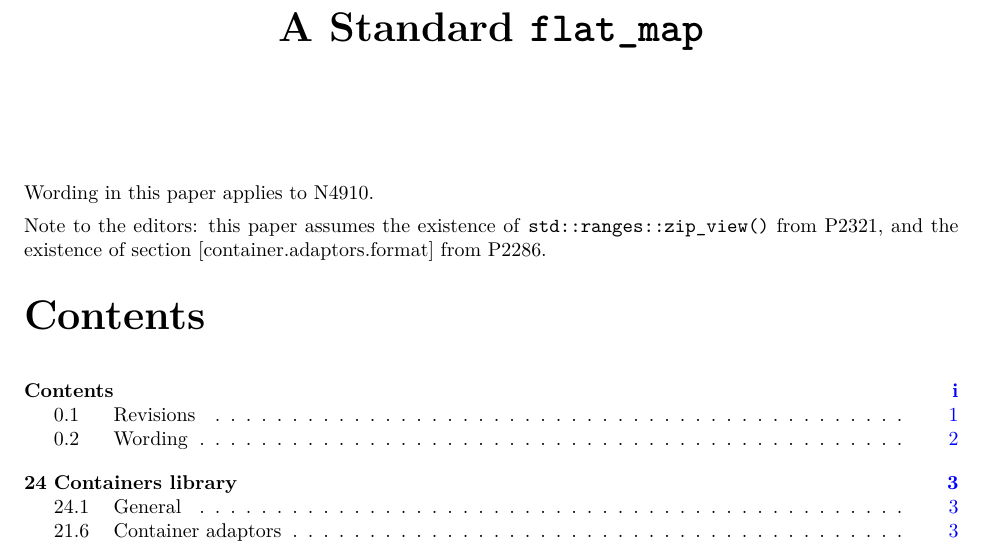
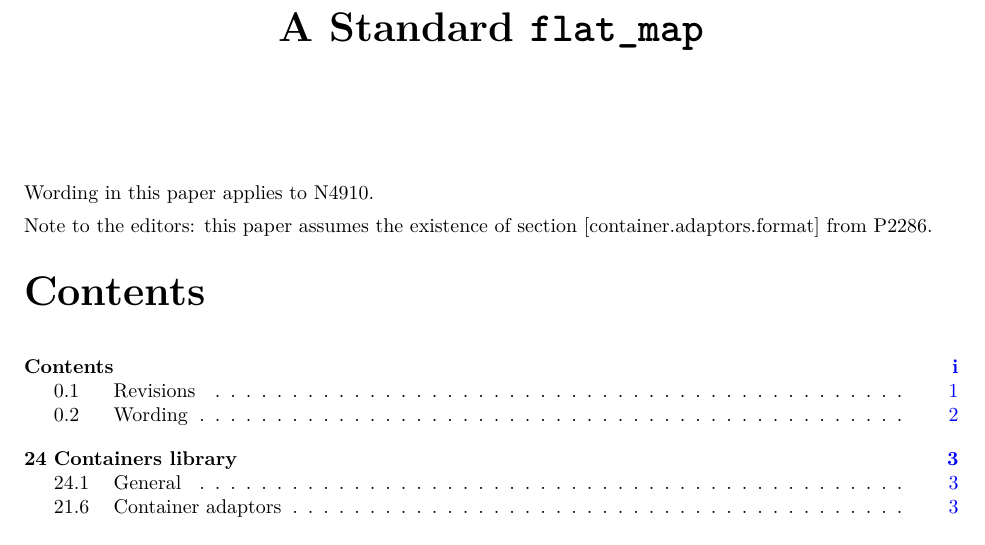
Before and after one commit to tzlaine/flat_map, a LaTeX book (paper/paper.tex, which reads paper/front.tex): part of page 1 of 25, cut so that both start at the same text. Compiled offline with pdfLaTeX.

Commit message:
Remove note about needing zip_view paper, since it has already been merged.

```diff
--- a/paper/front.tex
+++ b/paper/front.tex
@@ -4,8 +4,7 @@
 
 Wording in this paper applies to N4910.
 
-Note to the editors: this paper assumes the existence
-of \tcode{std::ranges::zip_view()} from P2321, and the existence of section
+Note to the editors: this paper assumes the existence of section
 [container.adaptors.format] from P2286.
 
 %%--------------------------------------------------
```
